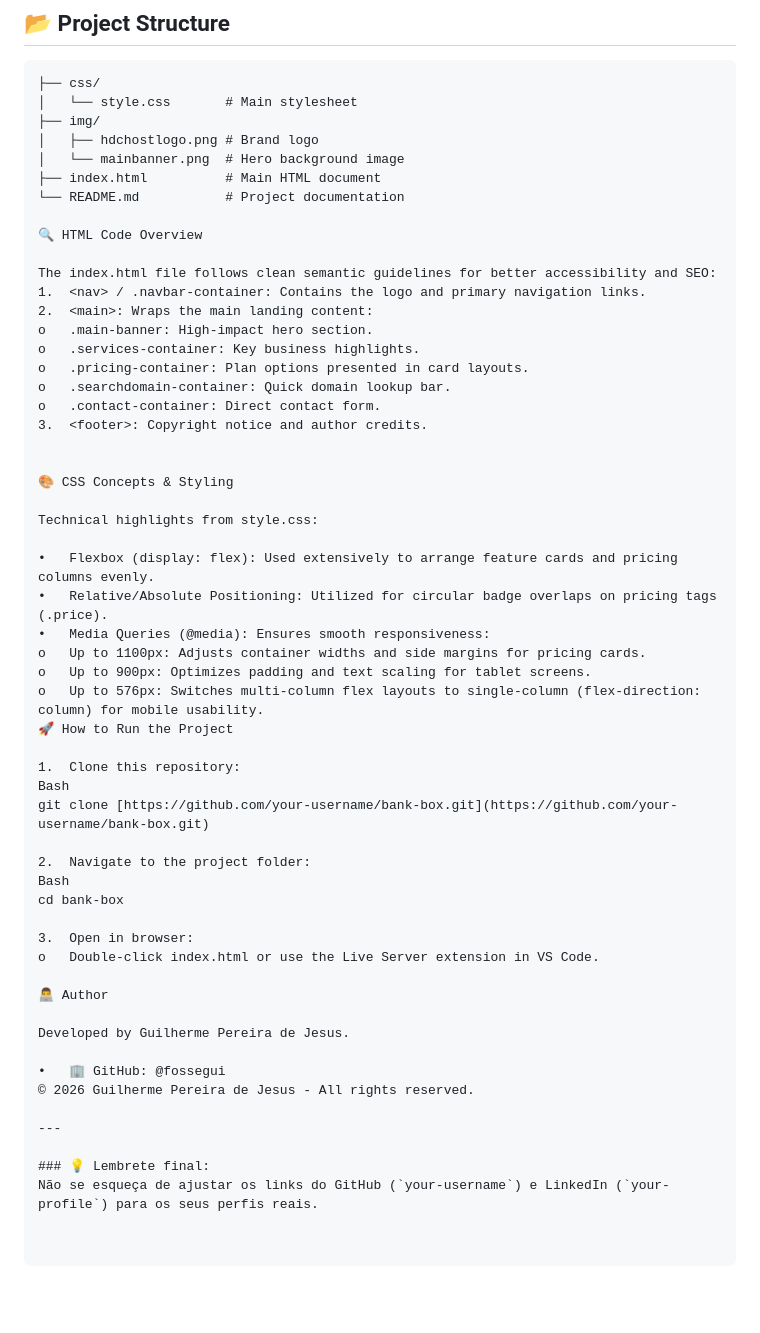
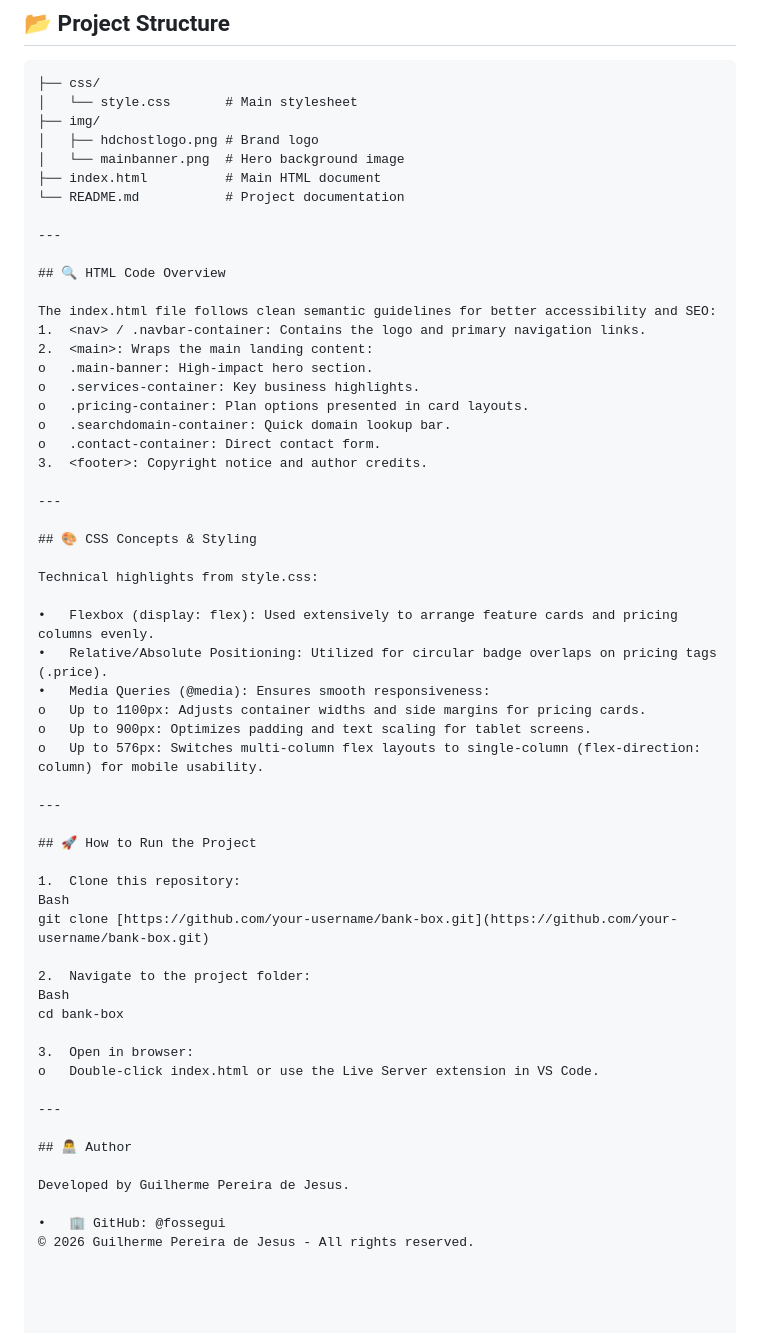
Before and after one commit to fossegui/Web-hosting-and-database-landing-page, a Markdown page: README.md, the part around the change. Rendered like a GitHub page; blank space fills up the shorter version.

```diff
--- a/README.md
+++ b/README.md
@@ -57,7 +57,9 @@ Built from scratch using the following core technologies:
 ├── index.html          # Main HTML document
 └── README.md           # Project documentation
 
-🔍 HTML Code Overview
+---
+
+## 🔍 HTML Code Overview
 
 The index.html file follows clean semantic guidelines for better accessibility and SEO:
 1.	<nav> / .navbar-container: Contains the logo and primary navigation links.
@@ -69,8 +71,9 @@ o	.searchdomain-container: Quick domain lookup bar.
 o	.contact-container: Direct contact form.
 3.	<footer>: Copyright notice and author credits.
 
+---
 
-🎨 CSS Concepts & Styling
+## 🎨 CSS Concepts & Styling
 
 Technical highlights from style.css:
 
@@ -80,7 +83,10 @@ Technical highlights from style.css:
 o	Up to 1100px: Adjusts container widths and side margins for pricing cards.
 o	Up to 900px: Optimizes padding and text scaling for tablet screens.
 o	Up to 576px: Switches multi-column flex layouts to single-column (flex-direction: column) for mobile usability.
-🚀 How to Run the Project
+
+---
+
+## 🚀 How to Run the Project
 
 1.	Clone this repository:
 Bash
@@ -93,14 +99,11 @@ cd bank-box
 3.	Open in browser:
 o	Double-click index.html or use the Live Server extension in VS Code.
 
-👨‍💻 Author
+---
+
+## 👨‍💻 Author
 
 Developed by Guilherme Pereira de Jesus.
 
 •	🏢 GitHub: @fossegui
 © 2026 Guilherme Pereira de Jesus - All rights reserved.
-
----
-
-### 💡 Lembrete final:
-Não se esqueça de ajustar os links do GitHub (`your-username`) e LinkedIn (`your-profile`) para os seus perfis reais.
```
